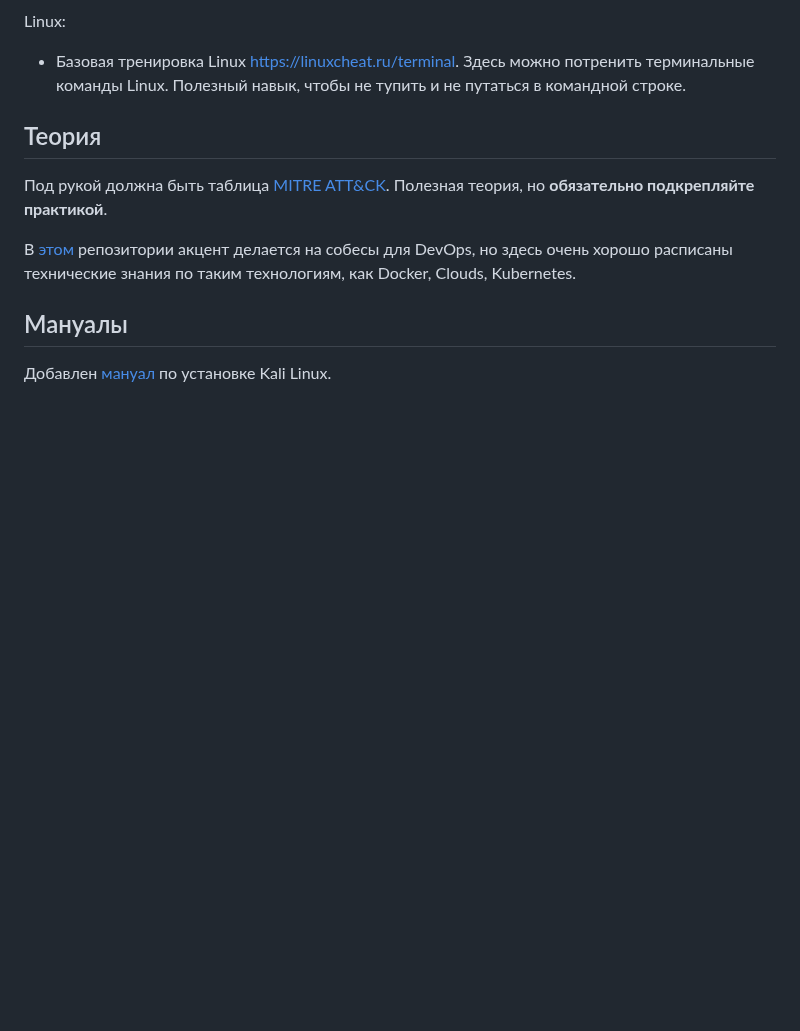
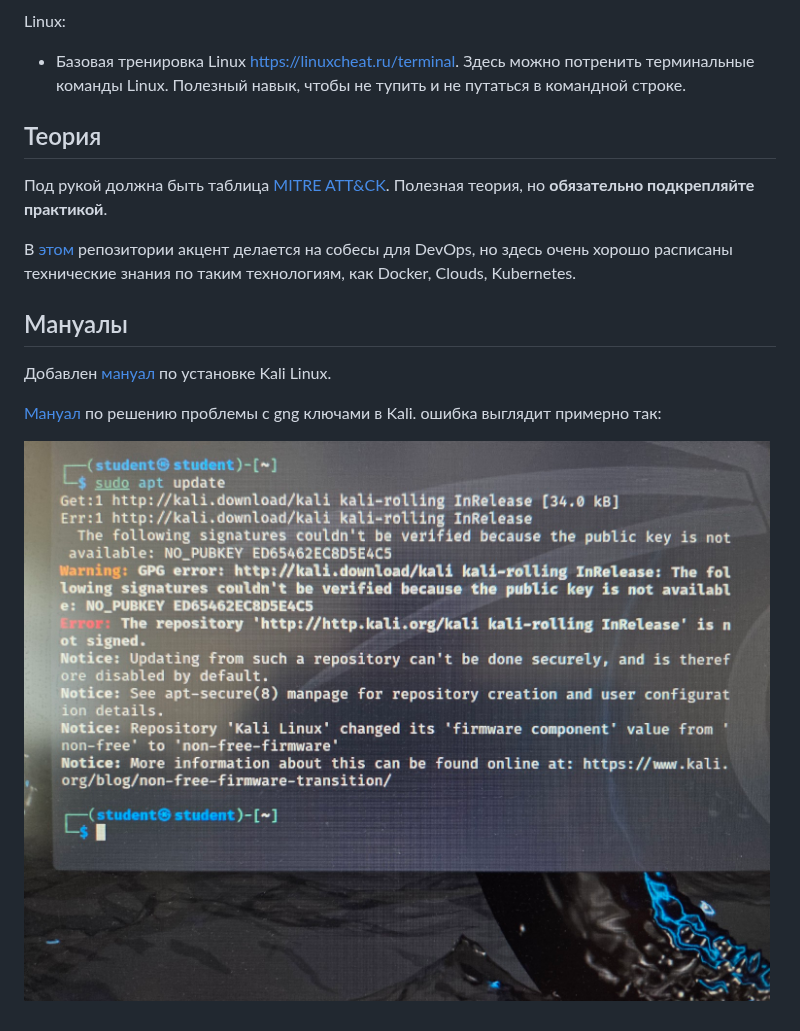
Before and after one commit to Nikevich/miet-ctf-info, a Markdown page: resources/README.md, the part around the change. Rendered like a GitHub page; pictures changed too: resources/images/kali-gng-keys-error.jpg (added); blank space fills up the shorter version.

Commit message:
Добавил решение проблемы с gng key в Kali

```diff
--- a/resources/README.md
+++ b/resources/README.md
@@ -34,3 +34,7 @@ Linux:
 ## Мануалы
 
 Добавлен [мануал](kali-linux/%D0%A3%D1%81%D1%82%D0%B0%D0%BD%D0%BE%D0%B2%D0%BA%D0%B0%20VirtualBox.docx) по установке Kali Linux.
+
+[Мануал](kali-linux/kali-gng-keys-error.md) по решению проблемы с gng ключами в Kali. ошибка выглядит примерно так:
+
+![Ошибка gng ключей Kali](images/kali-gng-keys-error.jpg)
```
Also changed, not shown: resources/kali-linux/kali-gng-keys-error.md (added, +37 -0 lines).
